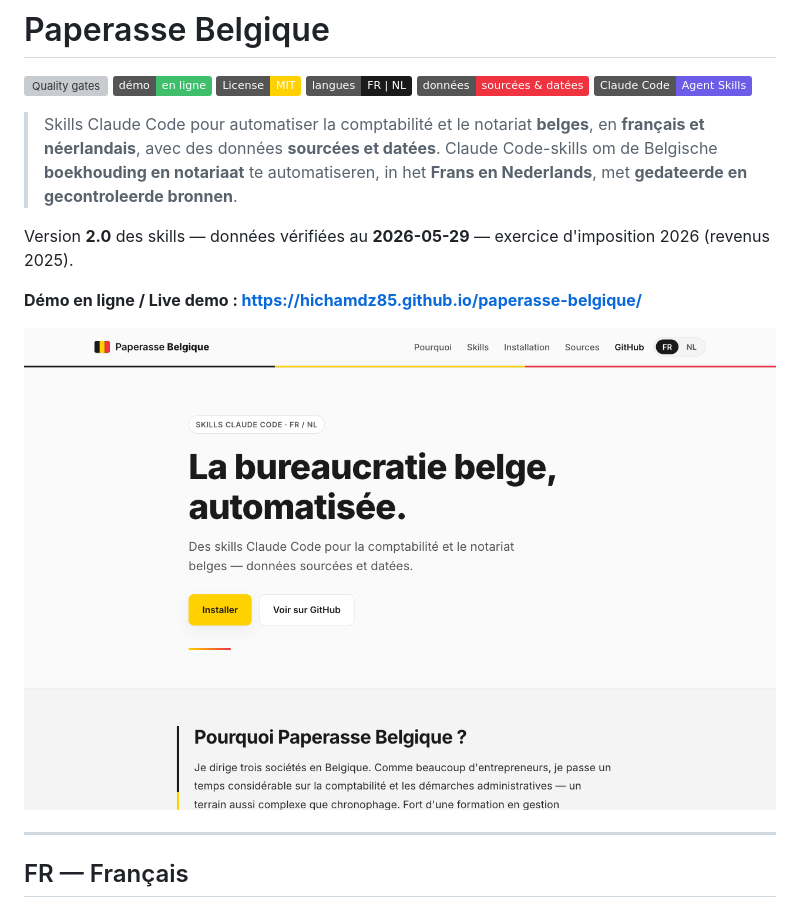
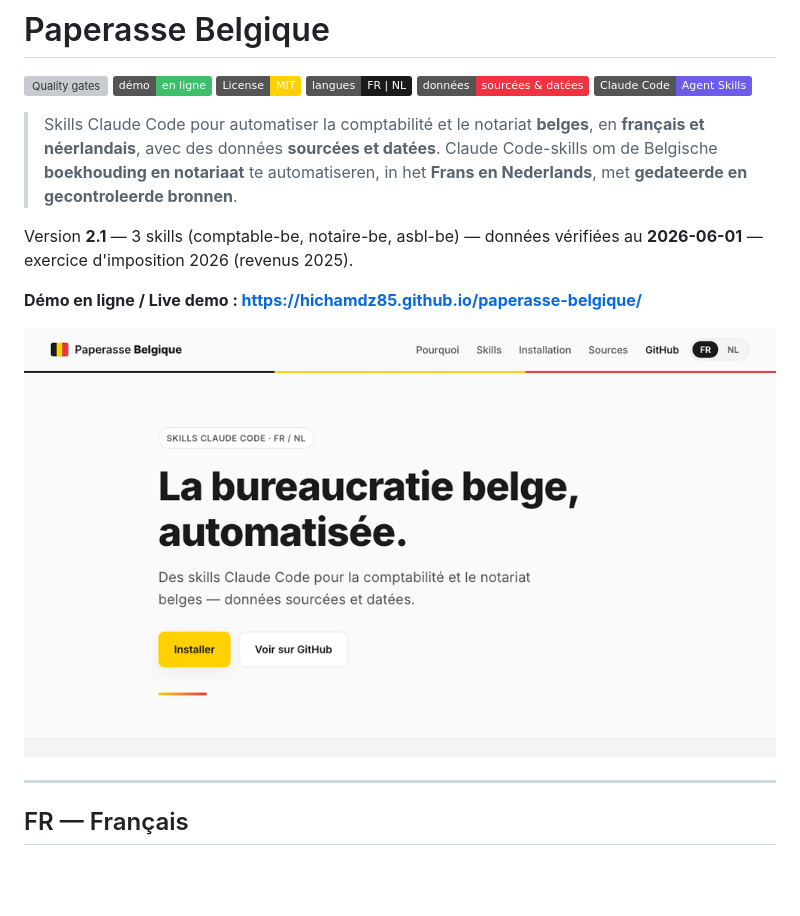
Before and after one commit to Hichamdz85/paperasse-belgique, a Markdown page: README.md, the part around the change. Rendered like a GitHub page; pictures changed too: .github/assets/demo.gif (added), .github/assets/screenshot.png (deleted); badges without logos; blank space fills up the shorter version; grey boxes are pictures that could not be loaded.

Commit message:
docs(readme): GIF animé du sélecteur FR/NL + version 2.1
Remplace la capture statique par une démonstration animée (.github/assets/demo.gif)
du toggle FR/NL de la landing page. Met à jour l'en-tête (3 skills, 2026-06-01).

Co-Authored-By: Claude Opus 4.8 <noreply@anthropic.com>

```diff
--- a/README.md
+++ b/README.md
@@ -10,11 +10,11 @@
 > Skills Claude Code pour automatiser la comptabilité et le notariat **belges**, en **français et néerlandais**, avec des données **sourcées et datées**.
 > Claude Code-skills om de Belgische **boekhouding en notariaat** te automatiseren, in het **Frans en Nederlands**, met **gedateerde en gecontroleerde bronnen**.
 
-Version **2.0** des skills — données vérifiées au **2026-05-29** — exercice d'imposition 2026 (revenus 2025).
+Version **2.1** — 3 skills (comptable-be, notaire-be, asbl-be) — données vérifiées au **2026-06-01** — exercice d'imposition 2026 (revenus 2025).
 
 **Démo en ligne / Live demo : https://hichamdz85.github.io/paperasse-belgique/**
 
-![Aperçu de la landing page Paperasse Belgique](.github/assets/screenshot.png)
+![Démonstration du sélecteur de langue FR/NL de la landing page Paperasse Belgique / Demo van de FR/NL-taalkiezer](.github/assets/demo.gif)
 
 ---
 
```
